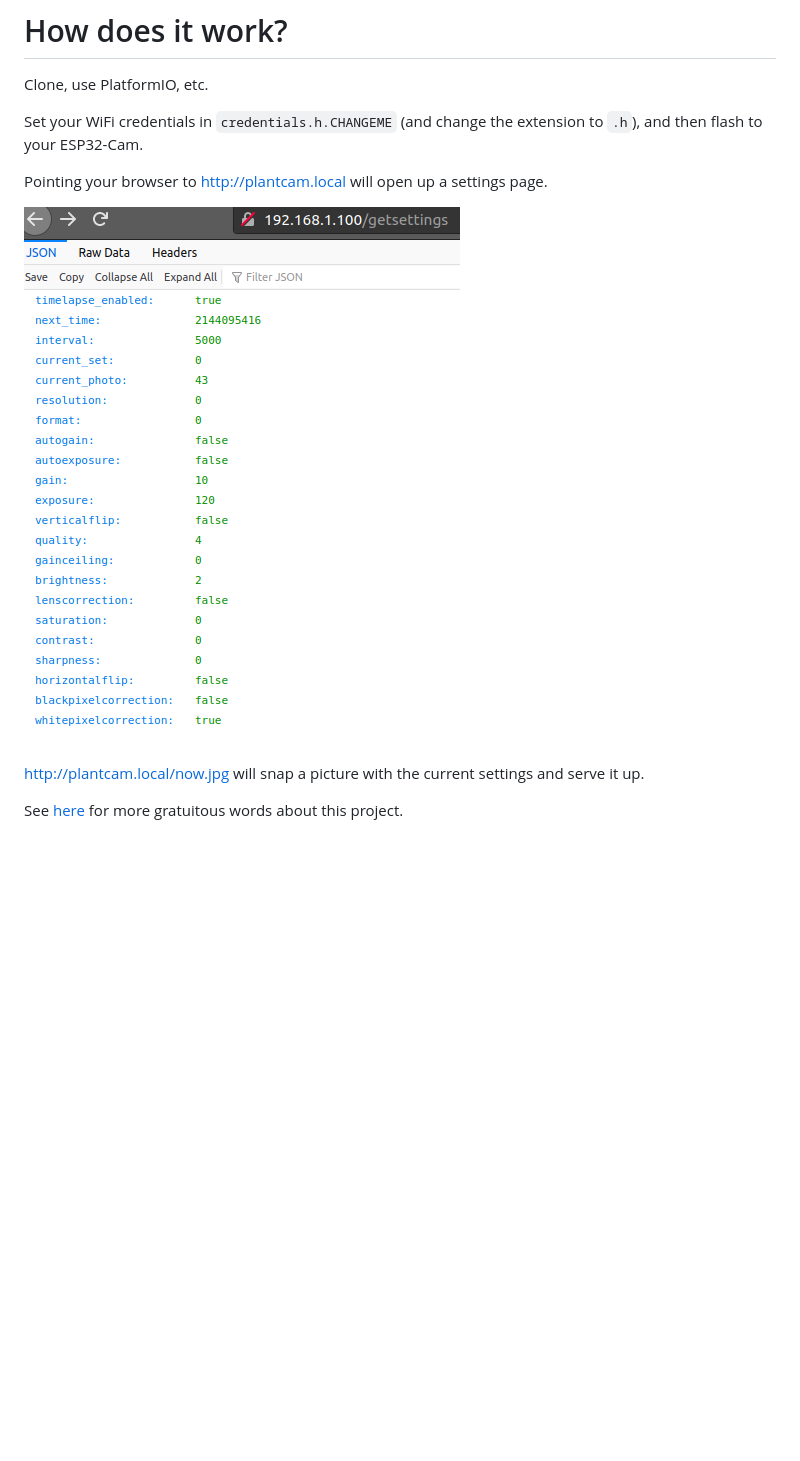
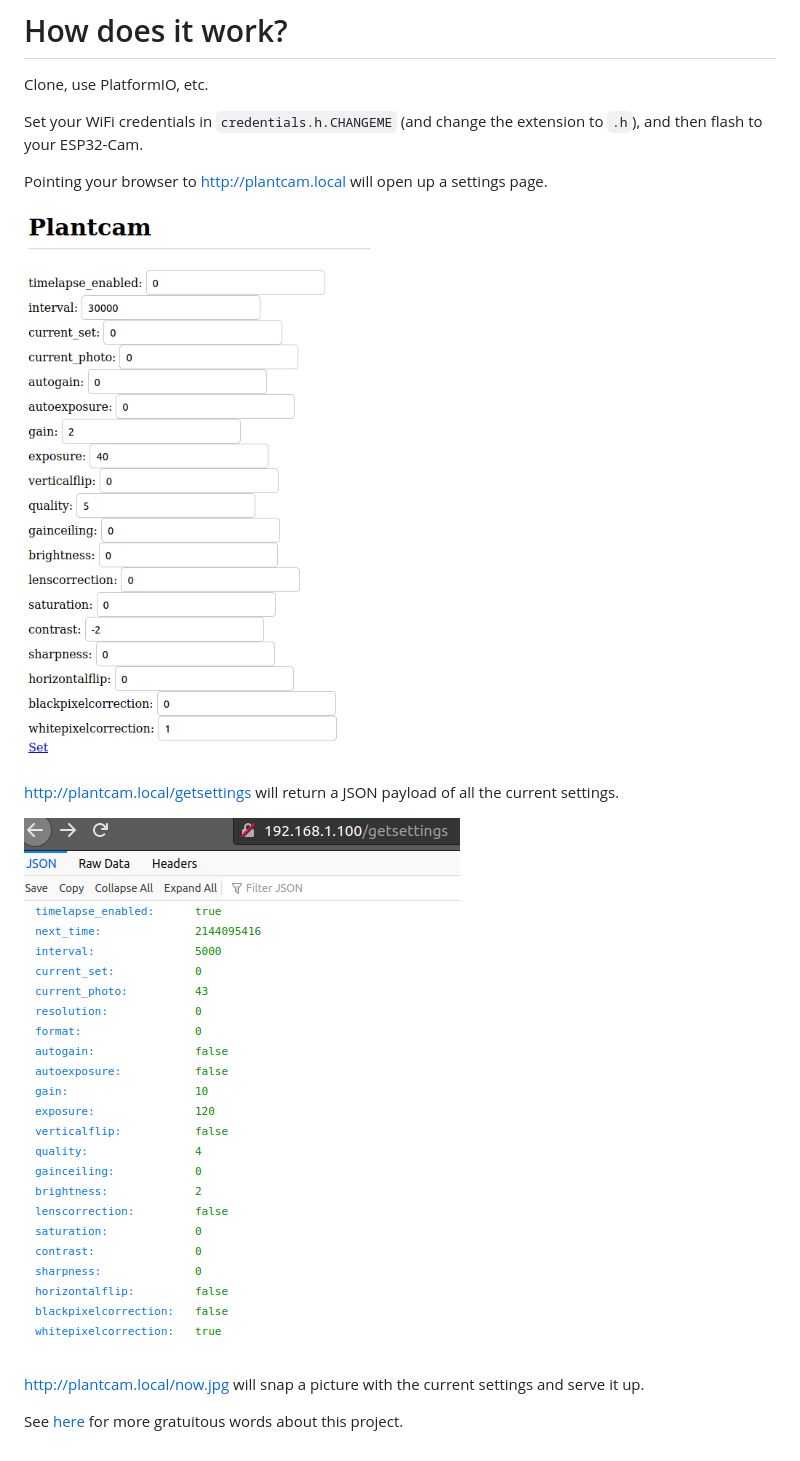
Before and after one commit to JarrettR/Plantlapse, a Markdown page: README.md, the part around the change. Rendered like a GitHub page; pictures changed too: docs/set.png (added); blank space fills up the shorter version.

Commit message:
Added additional doc image

```diff
--- a/README.md
+++ b/README.md
@@ -31,7 +31,11 @@ Set your WiFi credentials in `credentials.h.CHANGEME` (and change the extension
 
 Pointing your browser to http://plantcam.local will open up a settings page.
 
-![Settings](docs/settings.png)
+![Set](docs/set.png)
+
+http://plantcam.local/getsettings will return a JSON payload of all the current settings.
+
+![Get](docs/get.png)
 
 http://plantcam.local/now.jpg will snap a picture with the current settings and serve it up.
 
```
Also changed, not shown: docs/get.png (renamed from docs/settings.png).
